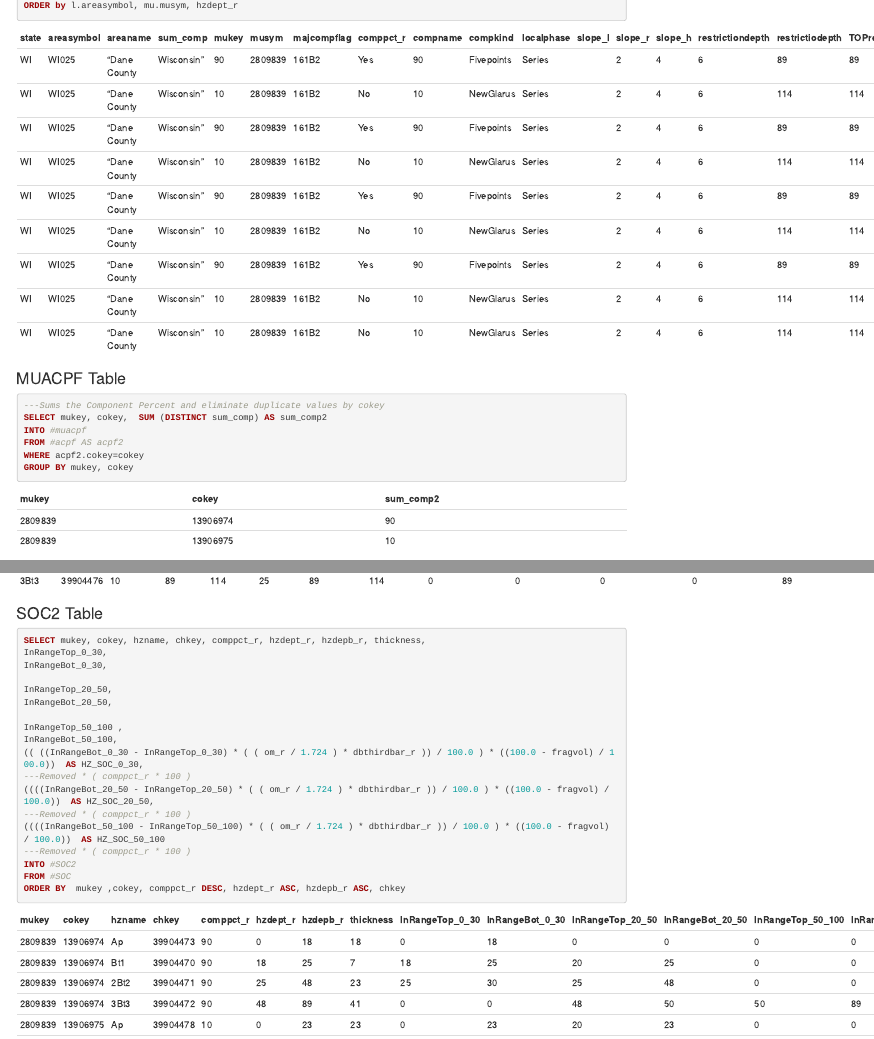
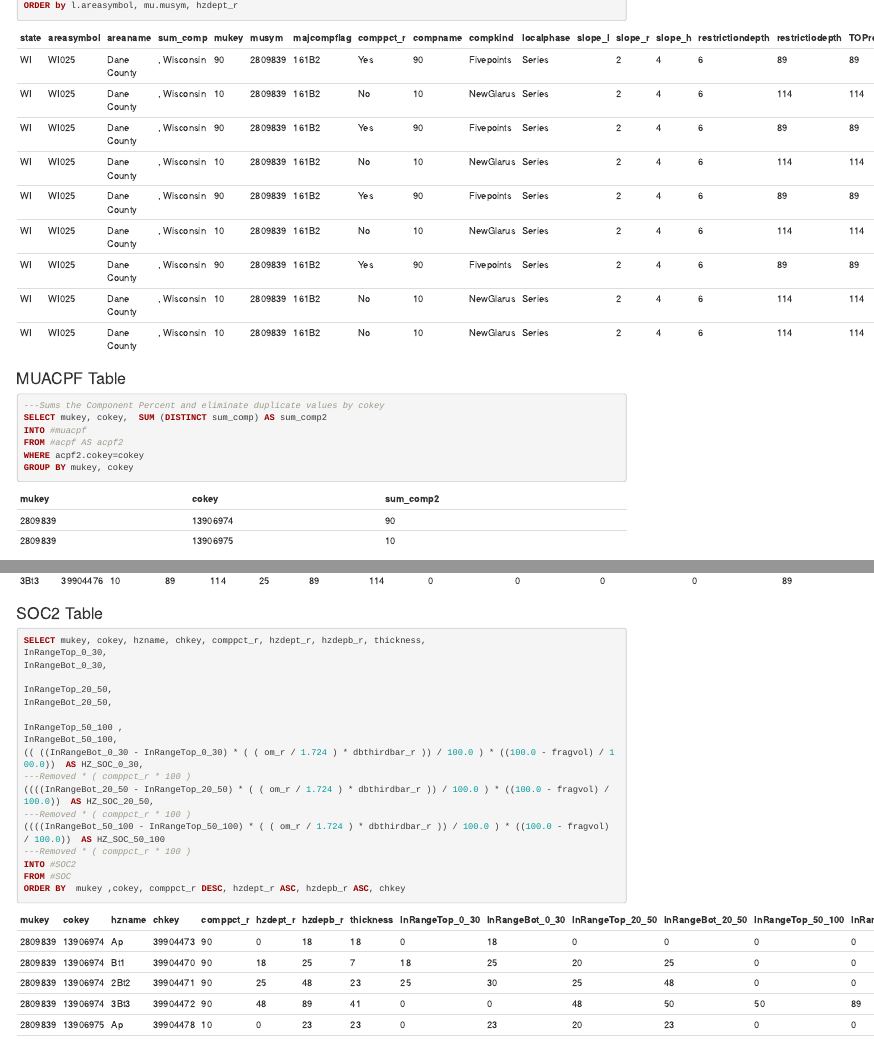
Before and after one commit to ncss-tech/sda-lib, an R Markdown document (chapters/Soil Organic Carbon.rmd): the page in a window 1100 px wide, from 1040 px down, and a second part further down, joined at a grey line. Rendered offline with R 4.5, knitr and Pandoc, with nearby package versions; the code chunks are not run, so their results and figures are left out.

Commit message:
Update Soil Organic Carbon.rmd

````diff
--- a/chapters/Soil Organic Carbon.rmd
+++ b/chapters/Soil Organic Carbon.rmd
@@ -81,15 +81,16 @@ ORDER by l.areasymbol, mu.musym, hzdept_r
 
 |state|areasymbol|areaname|sum_comp|mukey|musym|majcompflag|comppct_r|compname|compkind|localphase|slope_l|slope_r|slope_h|restrictiondepth|restrictiodepth|TOPrestriction|cokey|hzname|hzdept_r|hzdepb_r|thickness|om_r|dbthirdbar_r|fragvol|brockdepmin|texture|chkey|
 |-----|----------|--------|--------|-----|-----|-----------|---------|--------|--------|----------|-------|-------|-------|----------------|---------------|--------------|-----|------|--------|--------|---------|----|------------|-------|-----------|-------|-----|
-|WI|WI025|"Dane County| Wisconsin"|90|2809839|161B2|Yes|90|Fivepoints|Series||2|4|6|89|89|Lithic bedrock|13906974|Ap|0|18|18|1.5|1.4|5|89|SIL|39904473|
-|WI|WI025|"Dane County| Wisconsin"|10|2809839|161B2|No|10|NewGlarus|Series||2|4|6|114|114|Lithic bedrock|13906975|Ap|0|23|23|1.5|1.4|3|89|SIL|39904478|
-|WI|WI025|"Dane County| Wisconsin"|90|2809839|161B2|Yes|90|Fivepoints|Series||2|4|6|89|89|Lithic bedrock|13906974|Bt1|18|25|7|0.5|1.5|5|89|SICL|39904470|
-|WI|WI025|"Dane County| Wisconsin"|10|2809839|161B2|No|10|NewGlarus|Series||2|4|6|114|114|Lithic bedrock|13906975|BE|23|33|10|0.25|1.4|3|89|SIL|39904479|
-|WI|WI025|"Dane County| Wisconsin"|90|2809839|161B2|Yes|90|Fivepoints|Series||2|4|6|89|89|Lithic bedrock|13906974|2Bt2|25|48|23|0.25|1.4|11|89|C|39904471|
-|WI|WI025|"Dane County| Wisconsin"|10|2809839|161B2|No|10|NewGlarus|Series||2|4|6|114|114|Lithic bedrock|13906975|Bt1|33|58|25|0.25|1.5|5|89|SICL|39904480|
-|WI|WI025|"Dane County| Wisconsin"|90|2809839|161B2|Yes|90|Fivepoints|Series||2|4|6|89|89|Lithic bedrock|13906974|3Bt3|48|89|41|0.25|1.5|45|89|CNV-L|39904472|
-|WI|WI025|"Dane County| Wisconsin"|10|2809839|161B2|No|10|NewGlarus|Series||2|4|6|114|114|Lithic bedrock|13906975|2Bt2|58|89|31|0.25|1.4|11|89|C|39904475|
-|WI|WI025|"Dane County| Wisconsin"|10|2809839|161B2|No|10|NewGlarus|Series||2|4|6|114|114|Lithic bedrock|13906975|3Bt3|89|114|25|0.25|1.5|45|89|CNV-L|39904476|
+|WI|WI025|Dane County|, Wisconsin|90|2809839|161B2|Yes|90|Fivepoints|Series||2|4|6|89|89|Lithic bedrock|13906974|Ap|0|18|18|1.5|1.4|5|89|SIL|39904473|
+|WI|WI025|Dane County|, Wisconsin|10|2809839|161B2|No|10|NewGlarus|Series||2|4|6|114|114|Lithic bedrock|13906975|Ap|0|23|23|1.5|1.4|3|89|SIL|39904478|
+|WI|WI025|Dane County|, Wisconsin|90|2809839|161B2|Yes|90|Fivepoints|Series||2|4|6|89|89|Lithic bedrock|13906974|Bt1|18|25|7|0.5|1.5|5|89|SICL|39904470|
+|WI|WI025|Dane County|, Wisconsin|10|2809839|161B2|No|10|NewGlarus|Series||2|4|6|114|114|Lithic bedrock|13906975|BE|23|33|10|0.25|1.4|3|89|SIL|39904479|
+|WI|WI025|Dane County|, Wisconsin|90|2809839|161B2|Yes|90|Fivepoints|Series||2|4|6|89|89|Lithic bedrock|13906974|2Bt2|25|48|23|0.25|1.4|11|89|C|39904471|
+|WI|WI025|Dane County|, Wisconsin|10|2809839|161B2|No|10|NewGlarus|Series||2|4|6|114|114|Lithic bedrock|13906975|Bt1|33|58|25|0.25|1.5|5|89|SICL|39904480|
+|WI|WI025|Dane County|, Wisconsin|90|2809839|161B2|Yes|90|Fivepoints|Series||2|4|6|89|89|Lithic bedrock|13906974|3Bt3|48|89|41|0.25|1.5|45|89|CNV-L|39904472|
+|WI|WI025|Dane County|, Wisconsin|10|2809839|161B2|No|10|NewGlarus|Series||2|4|6|114|114|Lithic bedrock|13906975|2Bt2|58|89|31|0.25|1.4|11|89|C|39904475|
+|WI|WI025|Dane County|, Wisconsin|10|2809839|161B2|No|10|NewGlarus|Series||2|4|6|114|114|Lithic bedrock|13906975|3Bt3|89|114|25|0.25|1.5|45|89|CNV-L|39904476|
+
 
 ### MUACPF Table
 ```SQL
````
